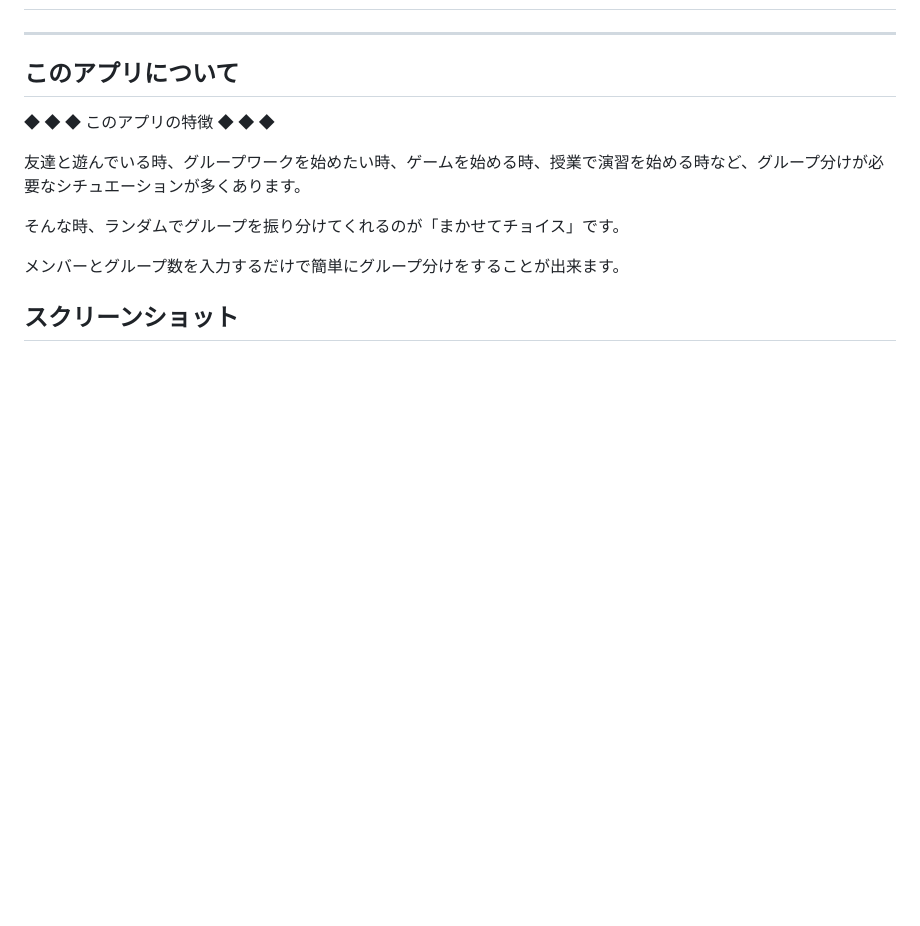
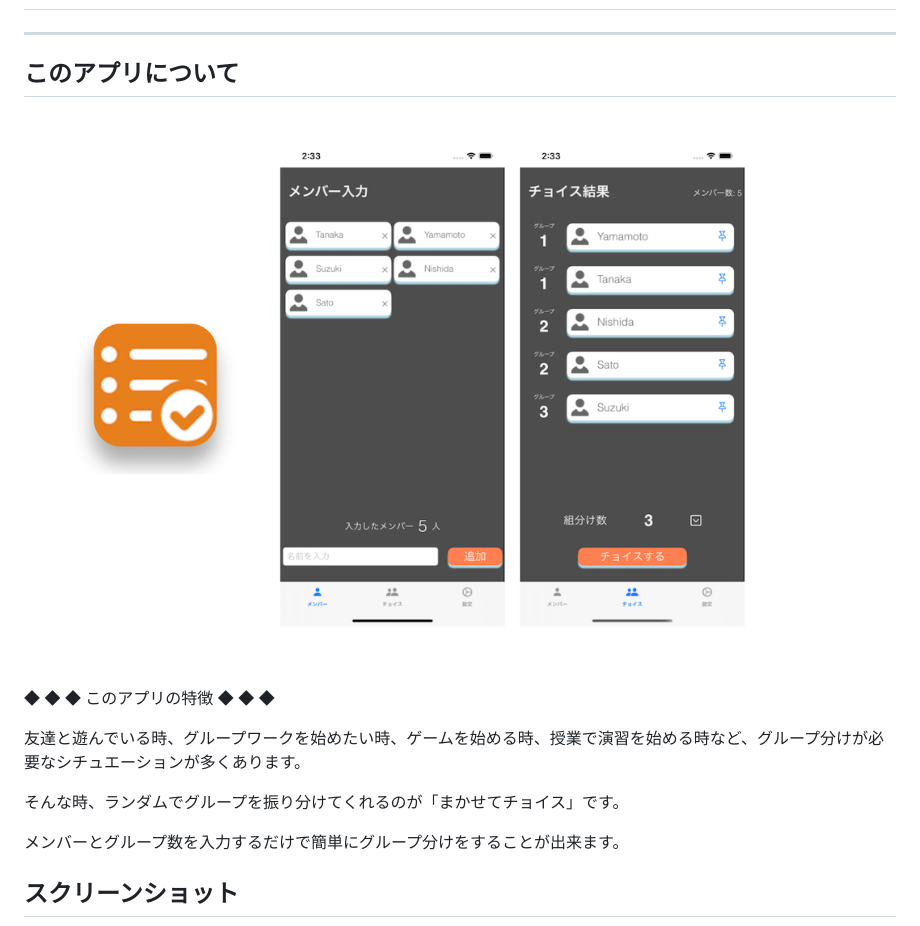
Before and after one commit to RyuseiNomi/MakaseteChoice_iOS, a Markdown page: README.md, the part around the change. Drawn GitHub-style; pictures changed too: assets/makasete_choice_image.png (added); blank space fills up the shorter version.

```diff
--- a/README.md
+++ b/README.md
@@ -3,6 +3,8 @@
 ---
 
 ## このアプリについて
+
+![AppImage](./assets/makasete_choice_image.png)
 
 ◆ ◆ ◆ このアプリの特徴 ◆ ◆ ◆
 
```
